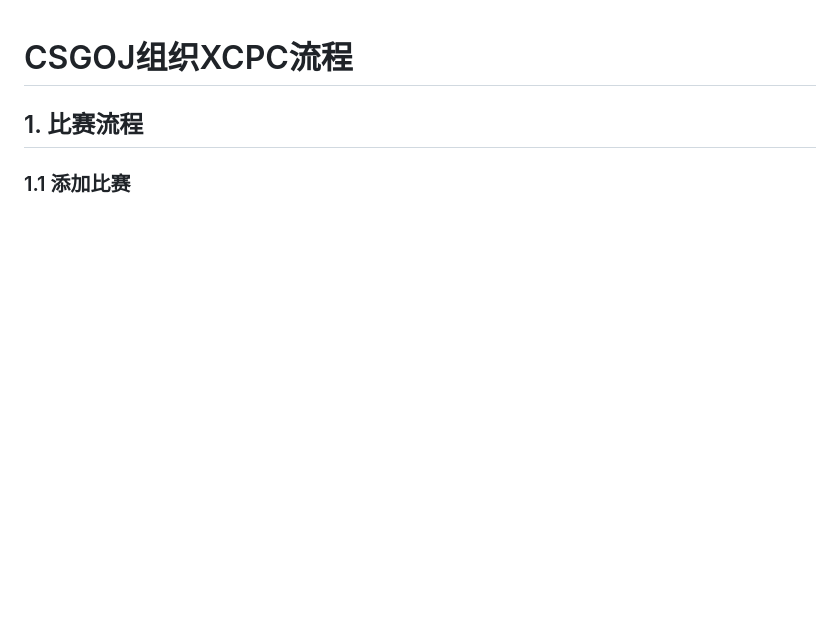
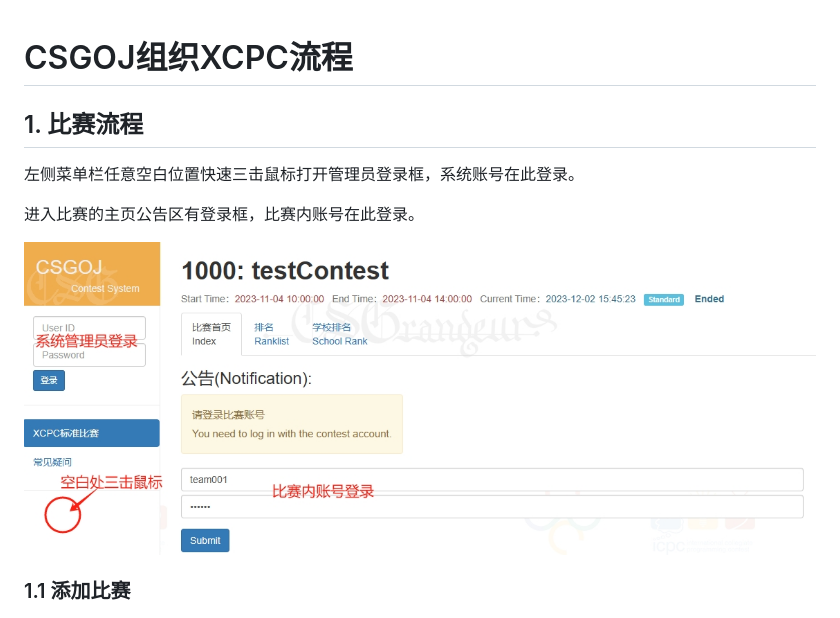
Before and after one commit to CSGrandeur/CSGOJ, a Markdown page: doc/user_doc.md, the part around the change. Drawn GitHub-style; pictures changed too: doc/user_doc_image/login.png (added); blank space fills up the shorter version.

Commit message:
update: userdoc

```diff
--- a/doc/user_doc.md
+++ b/doc/user_doc.md
@@ -1,6 +1,12 @@
 # CSGOJ组织XCPC流程
 
 ## 1. 比赛流程
+
+左侧菜单栏任意空白位置快速三击鼠标打开管理员登录框，系统账号在此登录。
+
+进入比赛的主页公告区有登录框，比赛内账号在此登录。
+
+![](./user_doc_image/login.png)
 
 ### 1.1 添加比赛
 
```
